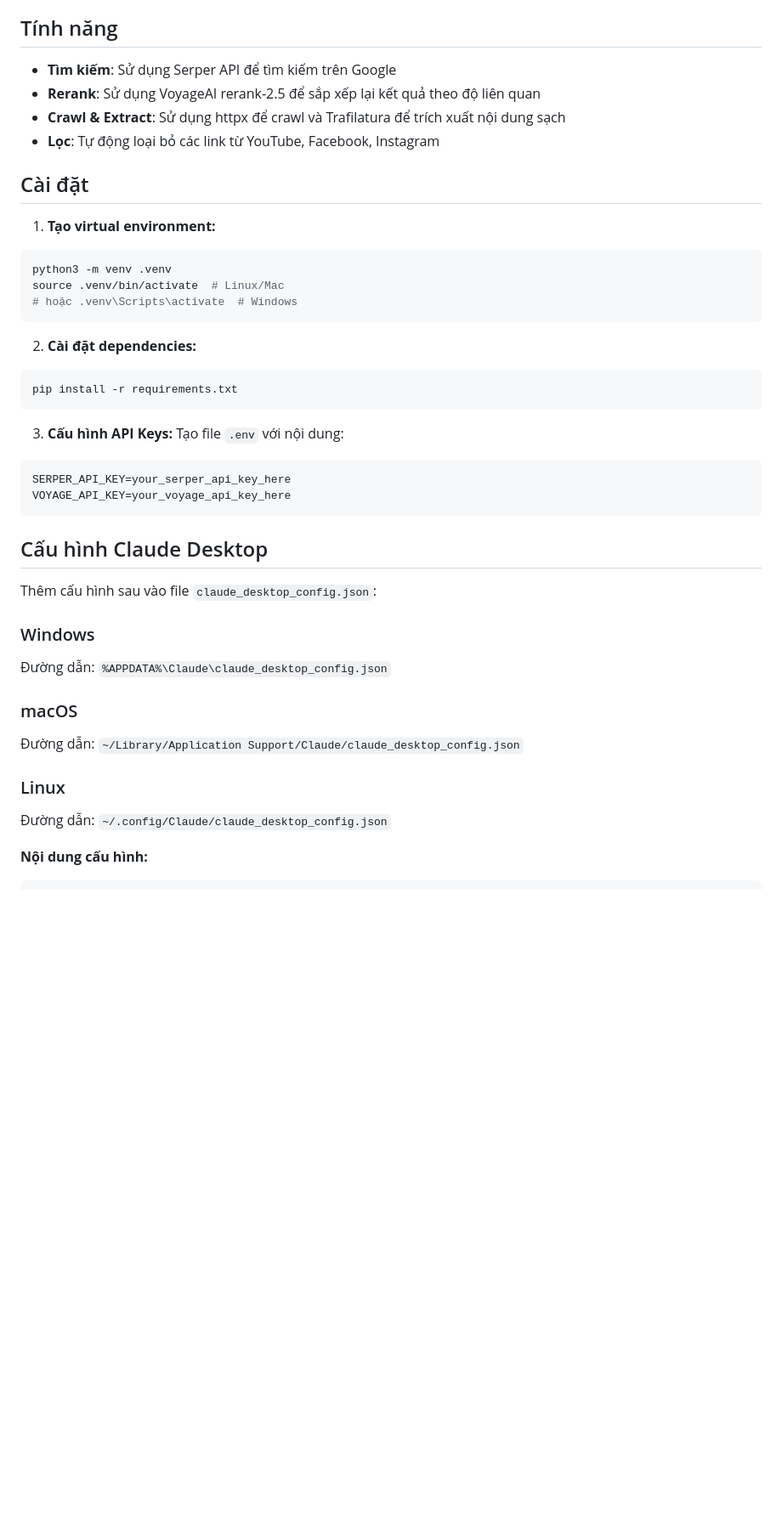
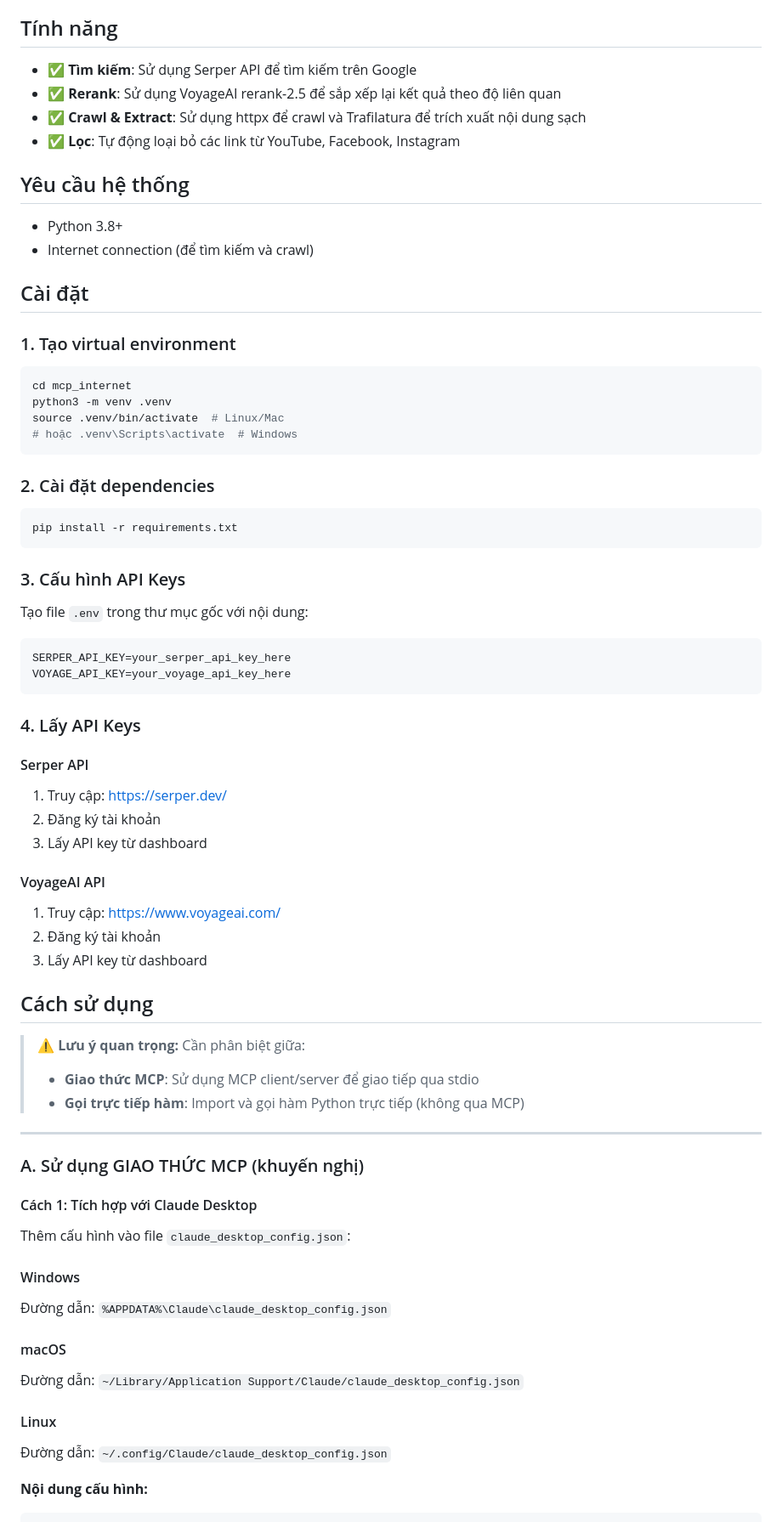
Before and after one commit to bvdiep/openhands, a Markdown page: mcp_internet/README.md, the part around one of its changes. Shown at 85% size. Drawn GitHub-style; blank space fills up the shorter version.

````diff
--- a/mcp_internet/README.md
+++ b/mcp_internet/README.md
@@ -4,43 +4,75 @@ MCP Server cung cấp khả năng tìm kiếm internet với pipeline: Serper (S
 
 ## Tính năng
 
-- **Tìm kiếm**: Sử dụng Serper API để tìm kiếm trên Google
-- **Rerank**: Sử dụng VoyageAI rerank-2.5 để sắp xếp lại kết quả theo độ liên quan
-- **Crawl & Extract**: Sử dụng httpx để crawl và Trafilatura để trích xuất nội dung sạch
-- **Lọc**: Tự động loại bỏ các link từ YouTube, Facebook, Instagram
+- ✅ **Tìm kiếm**: Sử dụng Serper API để tìm kiếm trên Google
+- ✅ **Rerank**: Sử dụng VoyageAI rerank-2.5 để sắp xếp lại kết quả theo độ liên quan
+- ✅ **Crawl & Extract**: Sử dụng httpx để crawl và Trafilatura để trích xuất nội dung sạch
+- ✅ **Lọc**: Tự động loại bỏ các link từ YouTube, Facebook, Instagram
+
+## Yêu cầu hệ thống
+
+- Python 3.8+
+- Internet connection (để tìm kiếm và crawl)
 
 ## Cài đặt
 
-1. **Tạo virtual environment:**
+### 1. Tạo virtual environment
+
 ```bash
+cd mcp_internet
 python3 -m venv .venv
 source .venv/bin/activate  # Linux/Mac
 # hoặc .venv\Scripts\activate  # Windows
 ```
 
-2. **Cài đặt dependencies:**
+### 2. Cài đặt dependencies
+
 ```bash
 pip install -r requirements.txt
 ```
 
-3. **Cấu hình API Keys:**
-Tạo file `.env` với nội dung:
-```
+### 3. Cấu hình API Keys
+
+Tạo file `.env` trong thư mục gốc với nội dung:
+
+```env
 SERPER_API_KEY=your_serper_api_key_here
 VOYAGE_API_KEY=your_voyage_api_key_here
 ```
 
-## Cấu hình Claude Desktop
+### 4. Lấy API Keys
 
-Thêm cấu hình sau vào file `claude_desktop_config.json`:
+#### Serper API
+1. Truy cập: https://serper.dev/
+2. Đăng ký tài khoản
+3. Lấy API key từ dashboard
 
-### Windows
+#### VoyageAI API
+1. Truy cập: https://www.voyageai.com/
+2. Đăng ký tài khoản
+3. Lấy API key từ dashboard
+
+## Cách sử dụng
+
+> **⚠️ Lưu ý quan trọng:** Cần phân biệt giữa:
+> - **Giao thức MCP**: Sử dụng MCP client/server để giao tiếp qua stdio
+> - **Gọi trực tiếp hàm**: Import và gọi hàm Python trực tiếp (không qua MCP)
+
+---
+
+### A. Sử dụng GIAO THỨC MCP (khuyến nghị)
+
+#### Cách 1: Tích hợp với Claude Desktop
+
+Thêm cấu hình vào file `claude_desktop_config.json`:
+
+#### Windows
 Đường dẫn: `%APPDATA%\Claude\claude_desktop_config.json`
 
-### macOS
+#### macOS
 Đường dẫn: `~/Library/Application Support/Claude/claude_desktop_config.json`
 
-### Linux
+#### Linux
 Đường dẫn: `~/.config/Claude/claude_desktop_config.json`
 
 **Nội dung cấu hình:**
````
Also changed, not shown: other parts of mcp_internet/README.md (+195 -33 lines).
